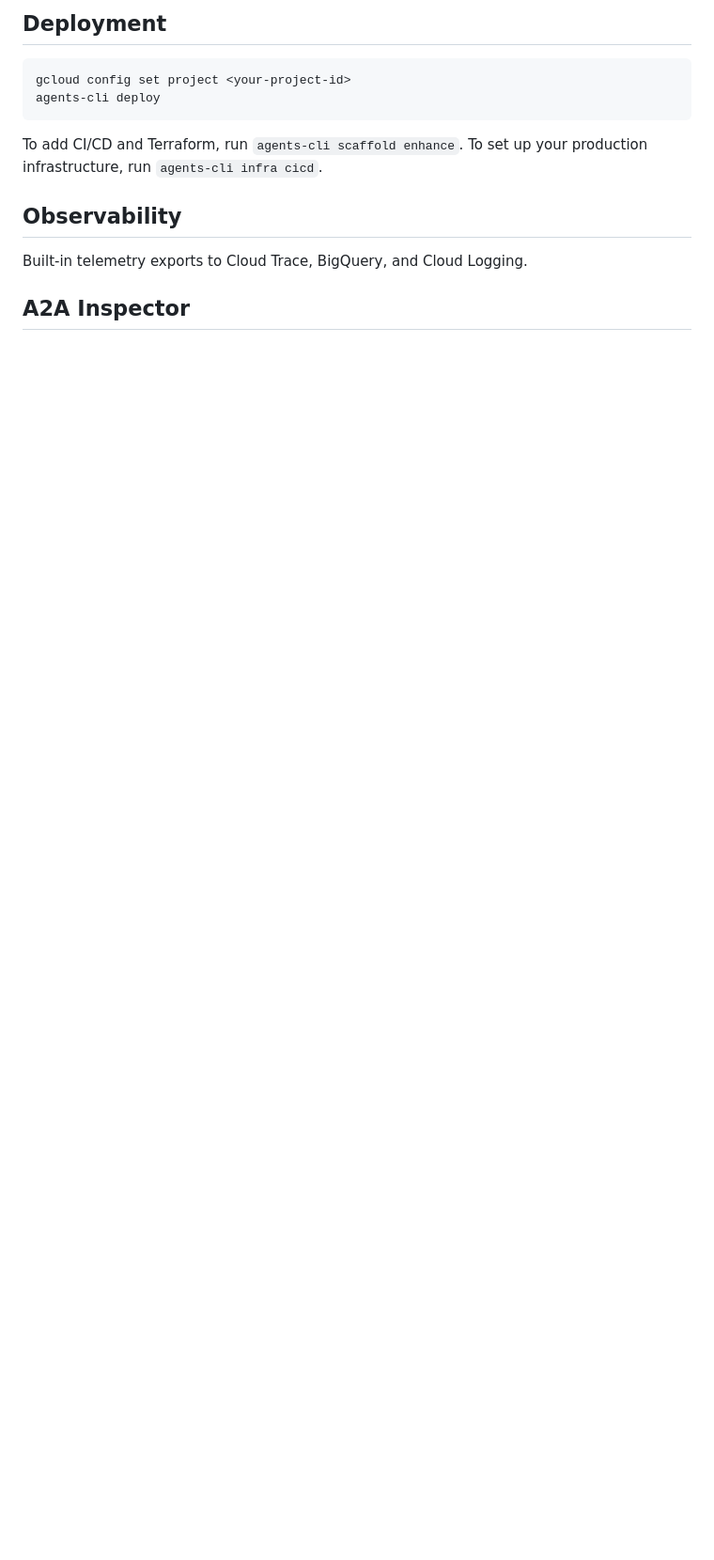
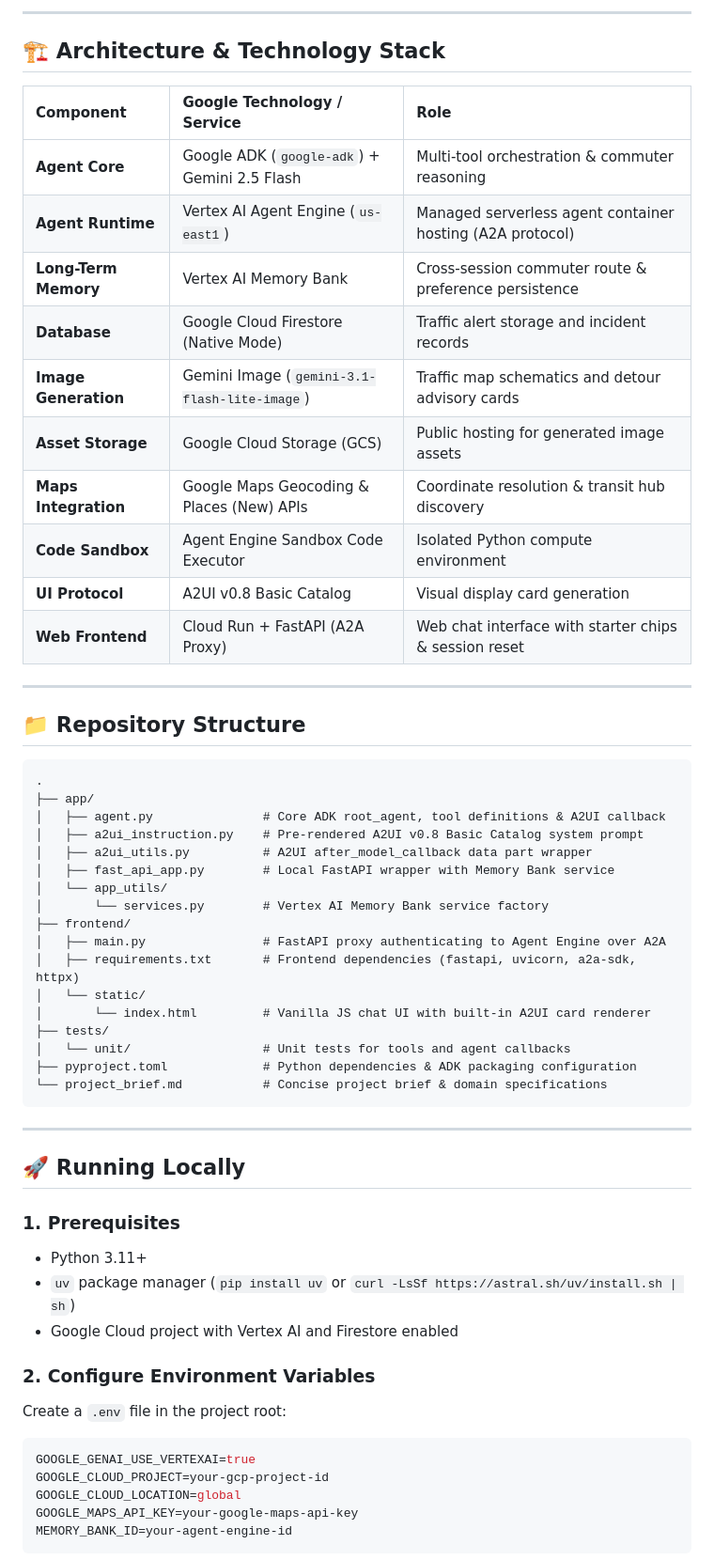
Before and after one commit to hanifnew/buildwithgemini-trafficwatch-id, a Markdown page: README.md, the part around one of its changes. Shown at 94% size. Drawn GitHub-style; blank space fills up the shorter version.

````diff
--- a/README.md
+++ b/README.md
@@ -76,17 +18,61 @@ Edit your agent logic in `app/agent.py` and test with `agents-cli playground` -
 
-## Deployment
+---
 
-```bash
-gcloud config set project <your-project-id>
-agents-cli deploy
+## 🏗️ Architecture & Technology Stack
+
+| Component | Google Technology / Service | Role |
+| :--- | :--- | :--- |
+| **Agent Core** | Google ADK (`google-adk`) + Gemini 2.5 Flash | Multi-tool orchestration & commuter reasoning |
+| **Agent Runtime** | Vertex AI Agent Engine (`us-east1`) | Managed serverless agent container hosting (A2A protocol) |
+| **Long-Term Memory** | Vertex AI Memory Bank | Cross-session commuter route & preference persistence |
+| **Database** | Google Cloud Firestore (Native Mode) | Traffic alert storage and incident records |
+| **Image Generation** | Gemini Image (`gemini-3.1-flash-lite-image`) | Traffic map schematics and detour advisory cards |
+| **Asset Storage** | Google Cloud Storage (GCS) | Public hosting for generated image assets |
+| **Maps Integration** | Google Maps Geocoding & Places (New) APIs | Coordinate resolution & transit hub discovery |
+| **Code Sandbox** | Agent Engine Sandbox Code Executor | Isolated Python compute environment |
+| **UI Protocol** | A2UI v0.8 Basic Catalog | Visual display card generation |
+| **Web Frontend** | Cloud Run + FastAPI (A2A Proxy) | Web chat interface with starter chips & session reset |
+
+---
+
+## 📁 Repository Structure
+
+```
+.
+├── app/
+│   ├── agent.py               # Core ADK root_agent, tool definitions & A2UI callback
+│   ├── a2ui_instruction.py    # Pre-rendered A2UI v0.8 Basic Catalog system prompt
+│   ├── a2ui_utils.py          # A2UI after_model_callback data part wrapper
+│   ├── fast_api_app.py        # Local FastAPI wrapper with Memory Bank service
+│   └── app_utils/
+│       └── services.py        # Vertex AI Memory Bank service factory
+├── frontend/
+│   ├── main.py                # FastAPI proxy authenticating to Agent Engine over A2A
+│   ├── requirements.txt       # Frontend dependencies (fastapi, uvicorn, a2a-sdk, httpx)
+│   └── static/
+│       └── index.html         # Vanilla JS chat UI with built-in A2UI card renderer
+├── tests/
+│   └── unit/                  # Unit tests for tools and agent callbacks
+├── pyproject.toml             # Python dependencies & ADK packaging configuration
+└── project_brief.md           # Concise project brief & domain specifications
 ```
 
-To add CI/CD and Terraform, run `agents-cli scaffold enhance`.
-To set up your production infrastructure, run `agents-cli infra cicd`.
+---
 
-## Observability
+## 🚀 Running Locally
 
-Built-in telemetry exports to Cloud Trace, BigQuery, and Cloud Logging.
+### 1. Prerequisites
+- Python 3.11+
+- `uv` package manager (`pip install uv` or `curl -LsSf https://astral.sh/uv/install.sh | sh`)
+- Google Cloud project with Vertex AI and Firestore enabled
 
-## A2A Inspector
+### 2. Configure Environment Variables
+Create a `.env` file in the project root:
+```env
+GOOGLE_GENAI_USE_VERTEXAI=true
+GOOGLE_CLOUD_PROJECT=your-gcp-project-id
+GOOGLE_CLOUD_LOCATION=global
+GOOGLE_MAPS_API_KEY=your-google-maps-api-key
+MEMORY_BANK_ID=your-agent-engine-id
+```
 
````
Also changed, not shown: other parts of README.md (+55 -72 lines).
